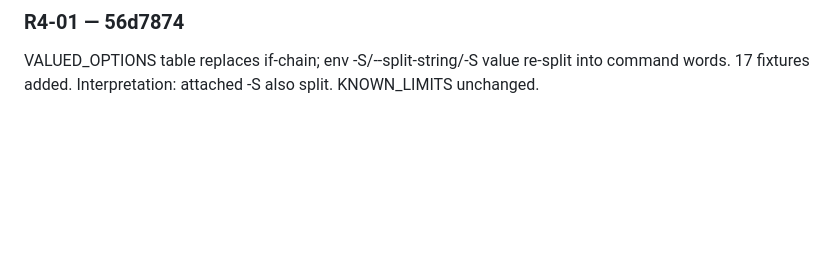
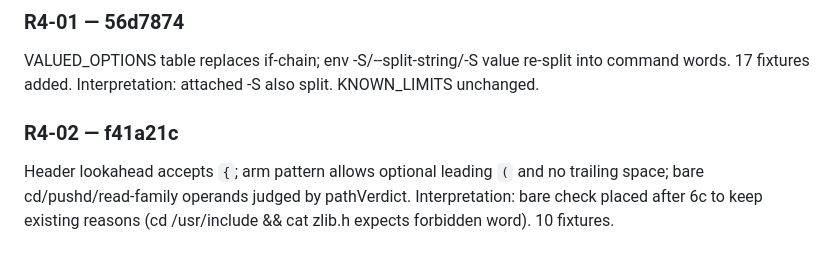
Before and after one commit to DisplaceTech/kukulu, a Markdown page: docs/PROGRESS.md, the part around one of its changes. Rendered like a GitHub page; blank space fills up the shorter version.

Commit message:
progress: R4-02 done

```diff
--- a/docs/PROGRESS.md
+++ b/docs/PROGRESS.md
@@ -367,3 +367,6 @@ Interpretation: arm patterns only recognized inside a case, to keep `(cd x; ls)`
 
 ### R4-01 — 56d7874
 VALUED_OPTIONS table replaces if-chain; env -S/--split-string/-S<v> value re-split into command words. 17 fixtures added. Interpretation: attached -S<value> also split. KNOWN_LIMITS unchanged.
+
+### R4-02 — f41a21c
+Header lookahead accepts `{`; arm pattern allows optional leading `(` and no trailing space; bare cd/pushd/read-family operands judged by pathVerdict. Interpretation: bare check placed after 6c to keep existing reasons (cd /usr/include && cat zlib.h expects forbidden word). 10 fixtures.
```
Also changed, not shown: other parts of docs/PROGRESS.md (+1 -1 lines).
